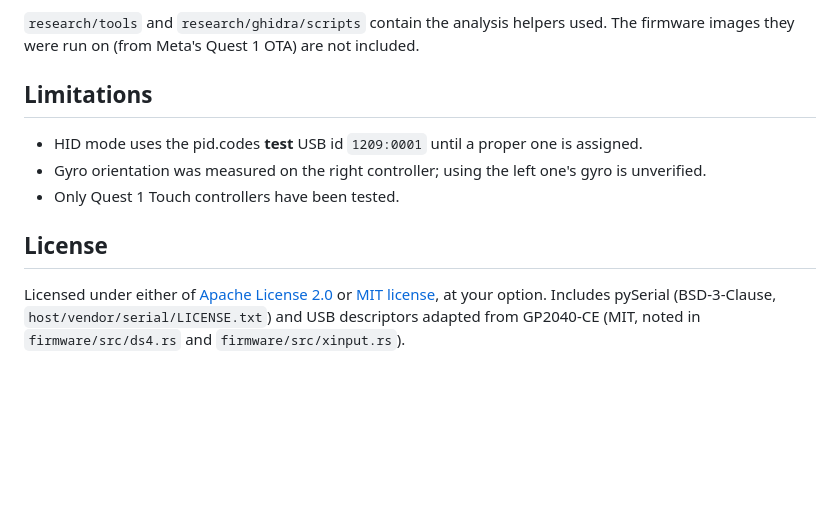
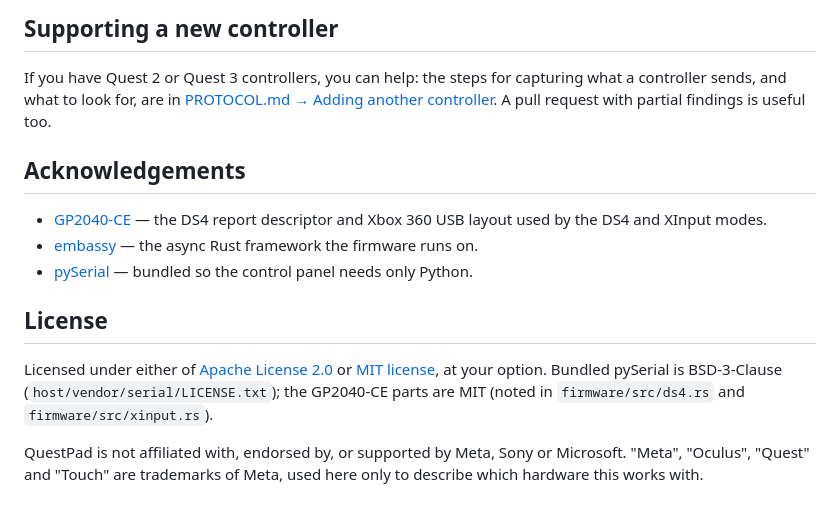
Before and after one commit to Jakey-Jakey/questpad, a Markdown page: README.md, the part around one of its changes. Drawn GitHub-style; blank space fills up the shorter version.

```diff
--- a/README.md
+++ b/README.md
@@ -98,13 +135,19 @@ own device-management mode to install a network id and key that the dongle gener
 
-`research/tools` and `research/ghidra/scripts` contain the analysis helpers used. The firmware images they were run
-on (from Meta's Quest 1 OTA) are not included.
+## Supporting a new controller
+If you have Quest 2 or Quest 3 controllers, you can help: the steps for capturing what a controller sends, and what
+to look for, are in [PROTOCOL.md → Adding another controller](PROTOCOL.md#adding-another-controller). A pull request
+with partial findings is useful too.
 
-## Limitations
-- HID mode uses the pid.codes **test** USB id `1209:0001` until a proper one is assigned.
-- Gyro orientation was measured on the right controller; using the left one's gyro is unverified.
-- Only Quest 1 Touch controllers have been tested.
+## Acknowledgements
+- [GP2040-CE](https://github.com/OpenStickCommunity/GP2040-CE) — the DS4 report descriptor and Xbox 360 USB layout
+  used by the DS4 and XInput modes.
+- [embassy](https://embassy.dev) — the async Rust framework the firmware runs on.
+- [pySerial](https://github.com/pyserial/pyserial) — bundled so the control panel needs only Python.
 
 ## License
 Licensed under either of [Apache License 2.0](LICENSE-APACHE) or [MIT license](LICENSE-MIT), at your option.
-Includes pySerial (BSD-3-Clause, `host/vendor/serial/LICENSE.txt`) and USB descriptors adapted from GP2040-CE (MIT,
-noted in `firmware/src/ds4.rs` and `firmware/src/xinput.rs`).
+Bundled pySerial is BSD-3-Clause (`host/vendor/serial/LICENSE.txt`); the GP2040-CE parts are MIT (noted in
+`firmware/src/ds4.rs` and `firmware/src/xinput.rs`).
+
+QuestPad is not affiliated with, endorsed by, or supported by Meta, Sony or Microsoft. "Meta", "Oculus", "Quest" and
+"Touch" are trademarks of Meta, used here only to describe which hardware this works with.
```
Also changed, not shown: other parts of README.md (+100 -63 lines), PROTOCOL.md (+177 -101 lines), docs/gui.png (added), 2 other files.
